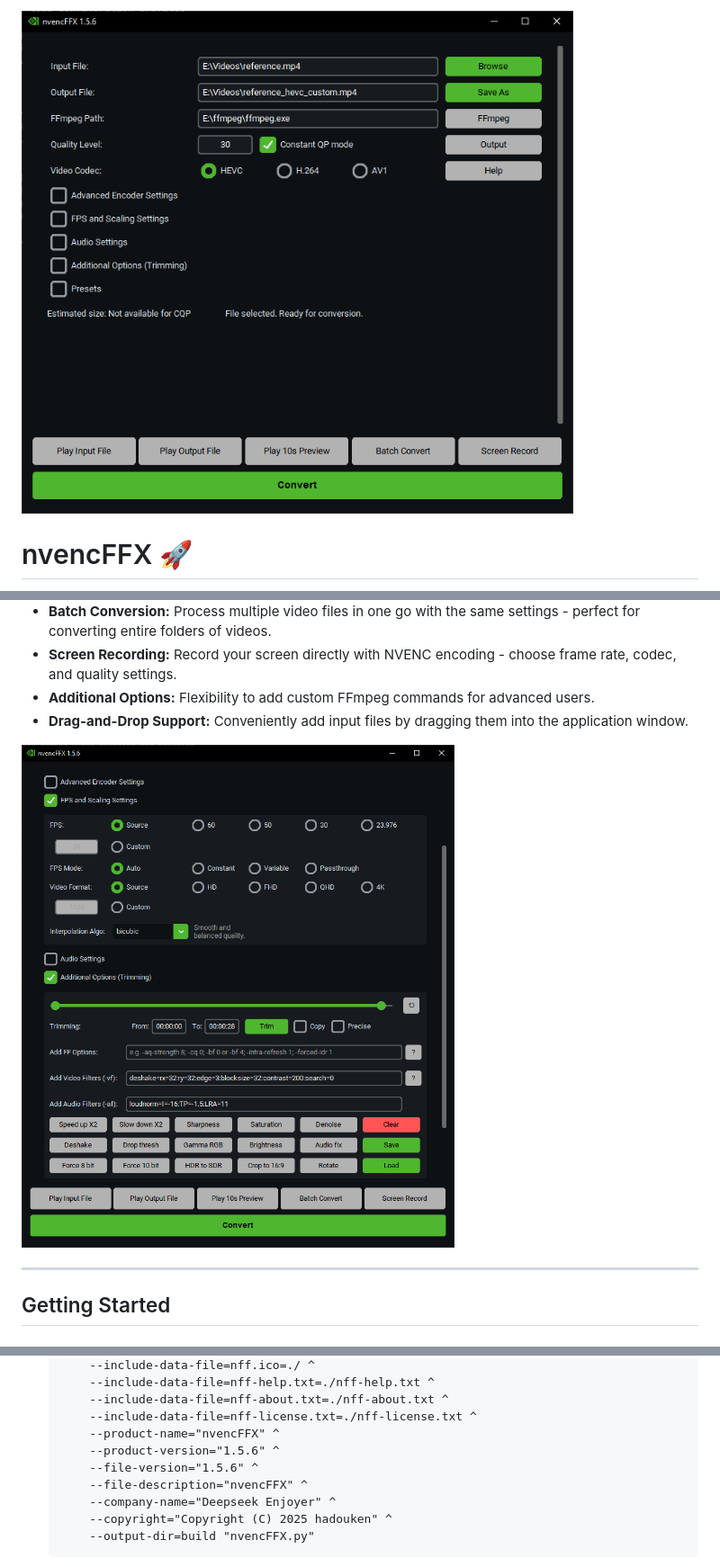
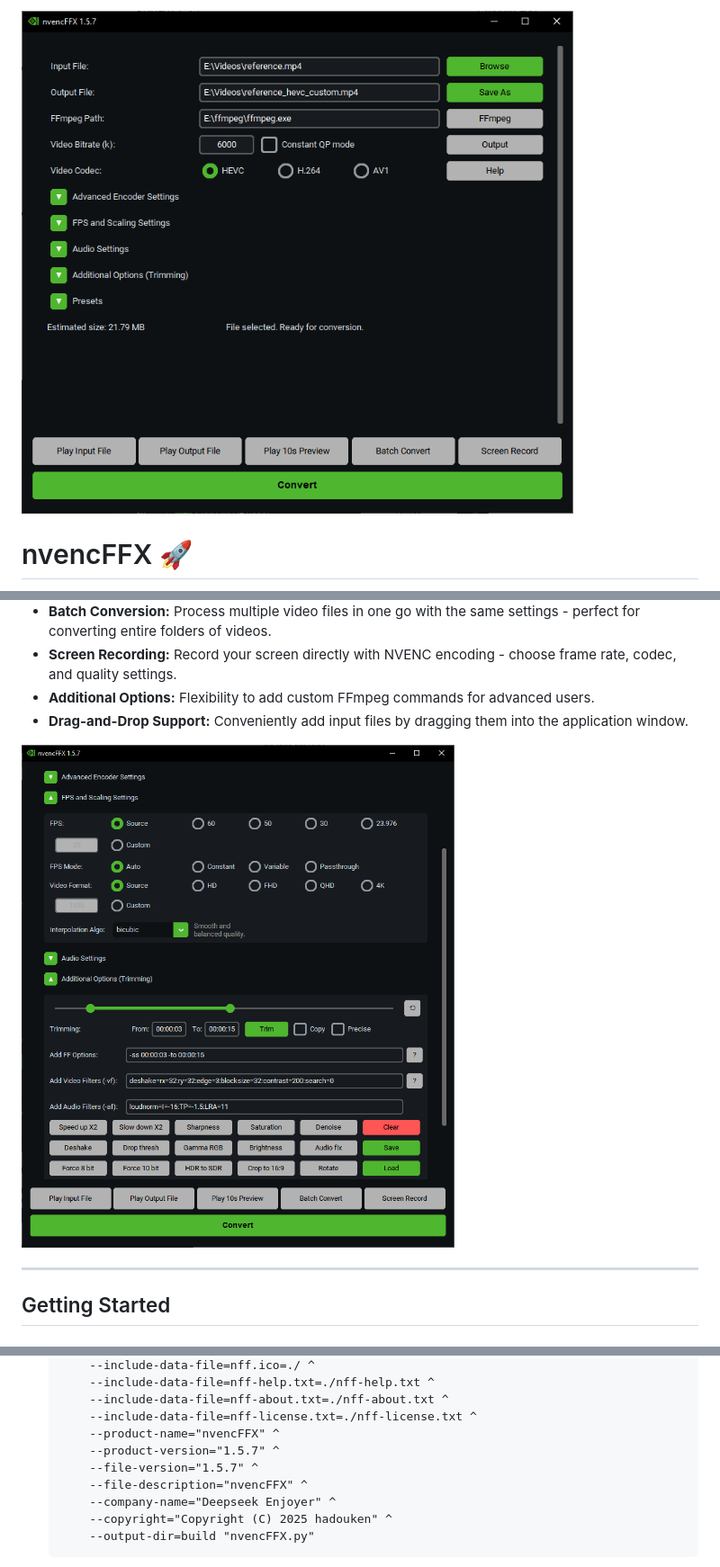
Before and after one commit to hadoooooouken/nvencFFX, a Markdown page: README.md, 3 parts joined by grey strips. Shown at 90% size. GitHub-like rendering; pictures changed too: screenshots/nff-mainwindow_settings.png, screenshots/nff-mainwindow_start.png.

```diff
--- a/README.md
+++ b/README.md
@@ -84,8 +84,8 @@ You can compile the Python script into a standalone Windows executable (`.exe`)
         --include-data-file=nff-about.txt=./nff-about.txt ^
         --include-data-file=nff-license.txt=./nff-license.txt ^
         --product-name="nvencFFX" ^
-        --product-version="1.5.6" ^
-        --file-version="1.5.6" ^
+        --product-version="1.5.7" ^
+        --file-version="1.5.7" ^
         --file-description="nvencFFX" ^
         --company-name="Deepseek Enjoyer" ^
         --copyright="Copyright (C) 2025 hadouken" ^
```
Also changed, not shown: CHANGELOG.md (+3 -0 lines), 3 other files.
